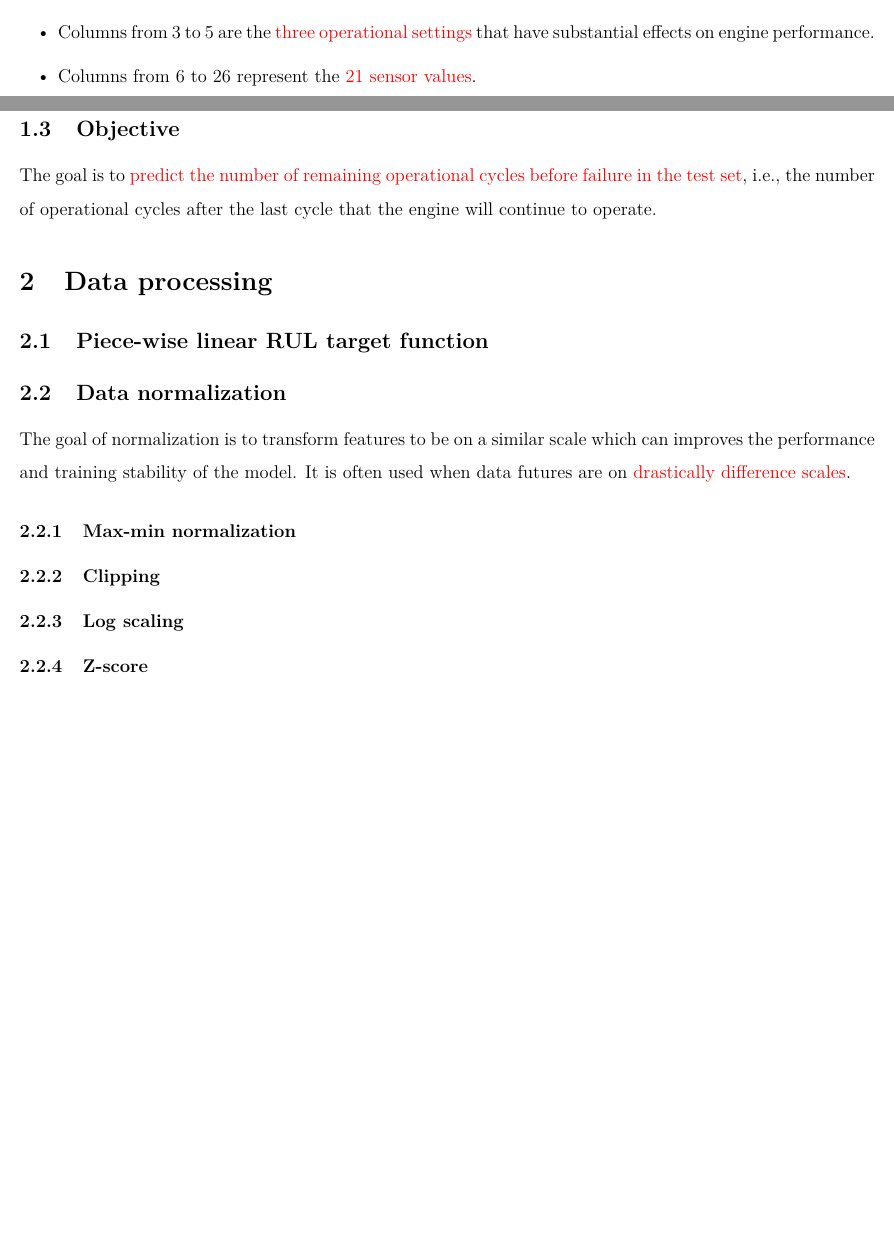
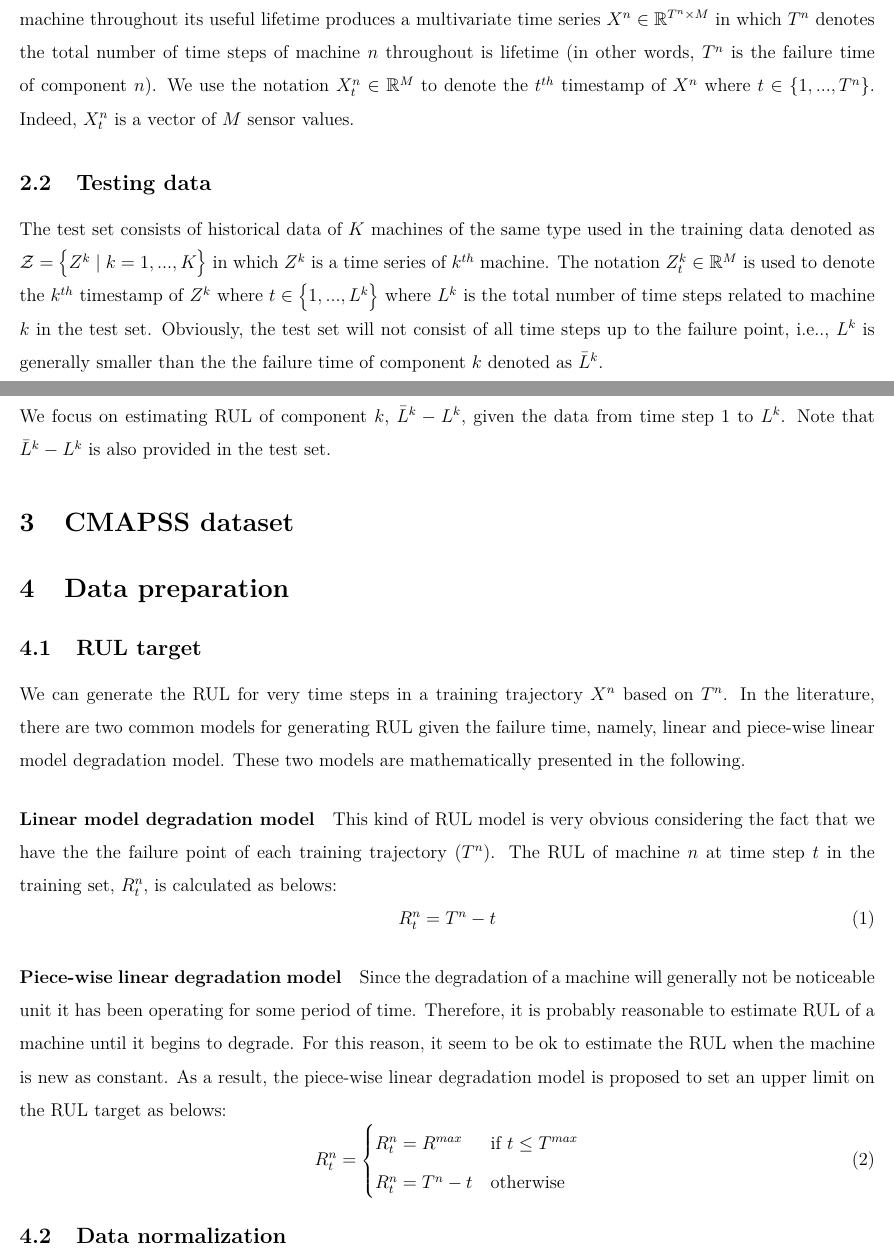
Before and after one commit to thaiman9495/rul_estimation, a LaTeX document (doc/report/rul_estimation_report.tex): two parts of pages 1 and 2 of 2, joined at a grey line, cut at the place of the change, the shorter picture padded with empty space. Compiled offline with pdfLaTeX.

Commit message:
Update the report

```diff
--- a/doc/report/rul_estimation_report.tex
+++ b/doc/report/rul_estimation_report.tex
@@ -93,2 +95,29 @@
+The training data is a set of the operation history of $N$ machines of the same type denoted as $\mathcal{X} = \left\lbrace X^n \mid n=1, ..., N \right\rbrace$. There are $M$ measurements that quantify their health behavior during their operations (e.g. sensors that are installed on these machine to monitor their conditions). The data from the $n^{th}$ machine throughout its useful lifetime produces a multivariate time series $X^n \in \mathbb{R}^{T^n \times M}$ in which $T^n$ denotes the total number of time steps of machine $n$ throughout is lifetime (in other words, $T^n$ is the failure time of component $n$). We use the notation $X_t^n \in \mathbb{R}^M$ to denote the $t^{th}$ timestamp of $X^n$ where $t \in \left\lbrace 1, ..., T^n \right\rbrace$. Indeed, $X_t^n$ is a vector of $M$ sensor values.
+
+\subsection{Testing data}
+The test set consists of historical data of $K$ machines of the same type used in the training data denoted as $\mathcal{Z}= \left\lbrace Z^k \mid k=1, ..., K \right\rbrace$ in which $Z^k$ is a time series of $k^{th}$ machine. The notation $Z_t^k \in \mathbb{R}^M$ is used to denote the $k^{th}$ timestamp of $Z^k$ where $t \in \left\lbrace 1, ..., L^k \right\rbrace$ where $L^k$ is the total number of time steps related to machine $k$ in the test set. Obviously, the test set will not consist of all time steps up to the failure point, i.e.., $L^k$ is generally smaller than the the failure time of component $k$ denoted as $\bar{L}^k$.
+
+We focus on estimating RUL of component $k$, $\bar{L}^k - L^k$, given the data from time step 1 to $L^k$. Note that $\bar{L}^k - L^k$ is also provided in the test set.
+
+\section{CMAPSS dataset}
+\section{Data preparation}
+\subsection{RUL target}
+We can generate the RUL for very time steps in a training trajectory $X^n$ based on $T^n$. In the literature, there are two common models for generating RUL given the failure time, namely, linear and piece-wise linear model degradation model. These two models are mathematically presented in the following.
+
+\paragraph{Linear model degradation model} This kind of RUL model is very obvious considering the fact that we have the the failure point of each training trajectory $(T^n)$. The RUL of machine $n$ at time step $t$ in the training set, $R_t^n$, is calculated as belows:
+\begin{equation}
+	R_t^n = T^n - t
+\end{equation}
+
+\paragraph{Piece-wise linear degradation model}  Since the degradation of a machine will generally not be noticeable unit it has been operating for some period of time. Therefore, it is probably reasonable to estimate RUL of a machine until it begins to degrade. For this reason, it seem to be ok to estimate the RUL when the machine is new as constant. As a result, the piece-wise linear degradation model is proposed to set an upper limit on the RUL target as belows:
+\begin{equation}
+	 R_t^n =
+	\begin{cases}
+		R_t ^n = R^{max}  & \text{if } t \le T^{max} \\
+		R_t^n = T^n - t   & \text{otherwise}
+	\end{cases}
+\end{equation}
+
+\subsection{Data normalization}
 
 
@@ -114,19 +125,3 @@ The data are provided as a zip-compressed \blue{text} file with \blue{26 columns
-	\item The second column represents the \red{current operational cycle number}.
-	\item Columns from 3 to 5 are the \red{three operational settings} that have substantial effects on engine performance.
-	\item Columns from 6 to 26 represent the \red{21 sensor values}.
-\end{itemize}
-\subsection{Objective}
-The goal is to \red{predict the number of remaining operational cycles before failure in the test set}, i.e., the number of operational cycles after the last cycle that the engine will continue to operate.
-
-\section{Data processing}
-\subsection{Piece-wise linear RUL target function}
-\subsection{Data normalization}
-The goal of normalization is to transform features to be on a similar scale which can improves the performance and training stability of the model. It is often used when data futures are on \red{drastically difference scales}.
-
-\subsubsection{Max-min normalization}
-\subsubsection{Clipping}
-\subsubsection{Log scaling}
-\subsubsection{Z-score}
 \printbibliography
 
 \end{document}
```
Also changed, not shown: doc/report/rul_estimation_report.pdf, doc/report/rul_estimation_report.tex (26 more changed lines).
